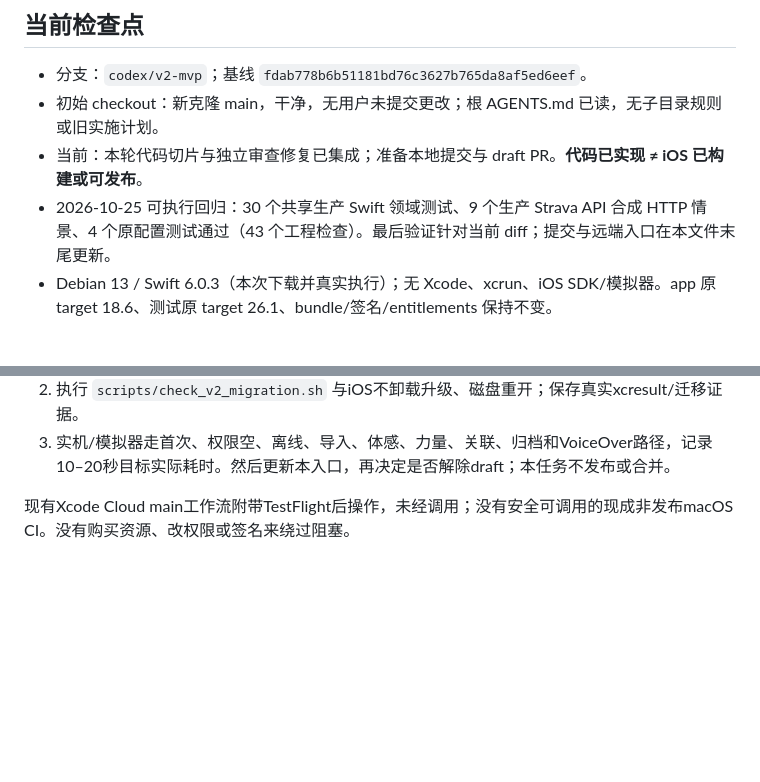
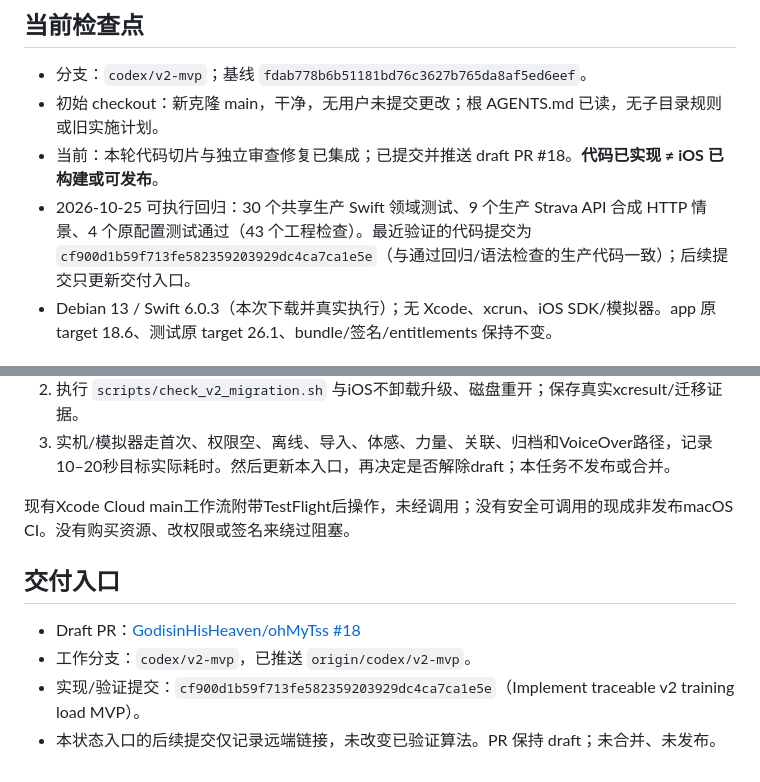
Before and after one commit to GodisinHisHeaven/ohMyTss, a Markdown page: docs/v2/STATUS.md, 2 parts joined by grey strips. Drawn GitHub-style; blank space fills up the shorter version.

Commit message:
Record v2 draft review checkpoint

```diff
--- a/docs/v2/STATUS.md
+++ b/docs/v2/STATUS.md
@@ -3,8 +3,8 @@
 ## 当前检查点
 - 分支：`codex/v2-mvp`；基线 `fdab778b6b51181bd76c3627b765da8af5ed6eef`。
 - 初始 checkout：新克隆 main，干净，无用户未提交更改；根 AGENTS.md 已读，无子目录规则或旧实施计划。
-- 当前：本轮代码切片与独立审查修复已集成；准备本地提交与 draft PR。**代码已实现 ≠ iOS 已构建或可发布**。
-- 2026-10-25 可执行回归：30 个共享生产 Swift 领域测试、9 个生产 Strava API 合成 HTTP 情景、4 个原配置测试通过（43 个工程检查）。最后验证针对当前 diff；提交与远端入口在本文件末尾更新。
+- 当前：本轮代码切片与独立审查修复已集成；已提交并推送 draft PR #18。**代码已实现 ≠ iOS 已构建或可发布**。
+- 2026-10-25 可执行回归：30 个共享生产 Swift 领域测试、9 个生产 Strava API 合成 HTTP 情景、4 个原配置测试通过（43 个工程检查）。最近验证的代码提交为 `cf900d1b59f713fe582359203929dc4ca7ca1e5e`（与通过回归/语法检查的生产代码一致）；后续提交只更新交付入口。
 - Debian 13 / Swift 6.0.3（本次下载并真实执行）；无 Xcode、xcrun、iOS SDK/模拟器。app 原 target 18.6、测试原 target 26.1、bundle/签名/entitlements 保持不变。
 
 ## 验收状态
@@ -58,3 +58,9 @@
 3. 实机/模拟器走首次、权限空、离线、导入、体感、力量、关联、归档和VoiceOver路径，记录10–20秒目标实际耗时。然后更新本入口，再决定是否解除draft；本任务不发布或合并。
 
 现有Xcode Cloud main工作流附带TestFlight后操作，未经调用；没有安全可调用的现成非发布macOS CI。没有购买资源、改权限或签名来绕过阻塞。
+
+## 交付入口
+- Draft PR：[GodisinHisHeaven/ohMyTss #18](https://github.com/GodisinHisHeaven/ohMyTss/pull/18)
+- 工作分支：`codex/v2-mvp`，已推送 `origin/codex/v2-mvp`。
+- 实现/验证提交：`cf900d1b59f713fe582359203929dc4ca7ca1e5e`（Implement traceable v2 training load MVP）。
+- 本状态入口的后续提交仅记录远端链接，未改变已验证算法。PR 保持 draft；未合并、未发布。
```
